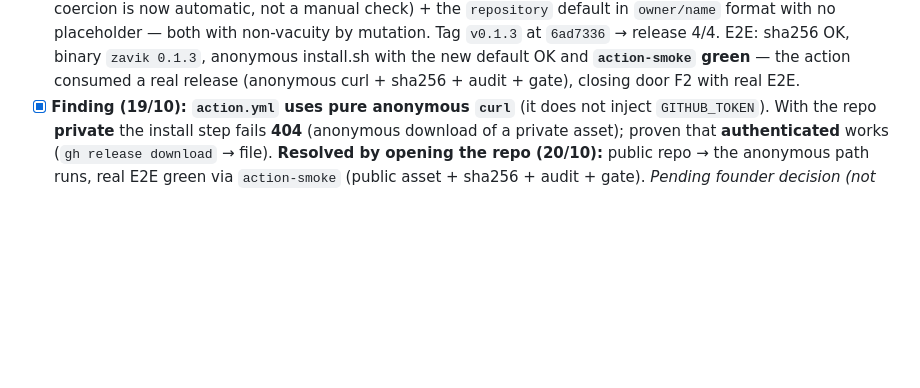
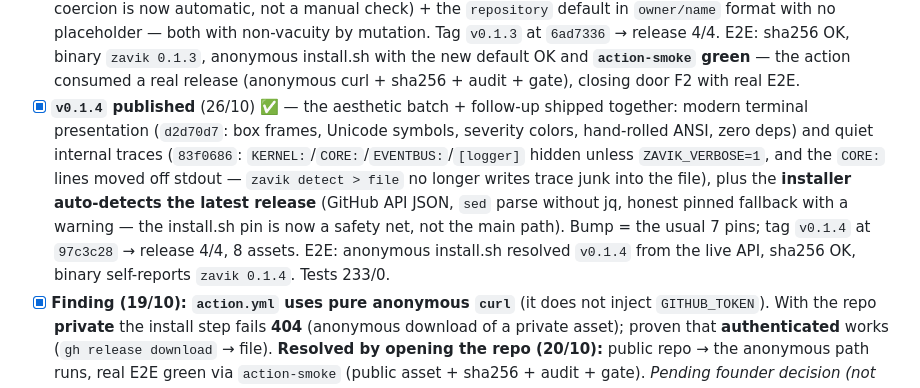
Before and after one commit to Jhongamers/zavik, a Markdown page: ROADMAP.md, the part around the change. Rendered like a GitHub page; blank space fills up the shorter version.

```diff
--- a/ROADMAP.md
+++ b/ROADMAP.md
@@ -229,6 +229,18 @@ swift-argument-parser, googletest). Findings:
   sha256 OK, binary `zavik 0.1.3`, anonymous install.sh with the new default
   OK and **`action-smoke` green** — the action consumed a real release
   (anonymous curl + sha256 + audit + gate), closing door F2 with real E2E.
+- [x] **`v0.1.4` published** (26/10) ✅ — the aesthetic batch + follow-up
+  shipped together: modern terminal presentation (`d2d70d7`: box frames,
+  Unicode symbols, severity colors, hand-rolled ANSI, zero deps) and quiet
+  internal traces (`83f0686`: `KERNEL:`/`CORE:`/`EVENTBUS:`/`[logger]`
+  hidden unless `ZAVIK_VERBOSE=1`, and the `CORE:` lines moved off stdout —
+  `zavik detect > file` no longer writes trace junk into the file), plus the
+  **installer auto-detects the latest release** (GitHub API JSON, `sed`
+  parse without jq, honest pinned fallback with a warning — the install.sh
+  pin is now a safety net, not the main path). Bump = the usual 7 pins; tag
+  `v0.1.4` at `97c3c28` → release 4/4, 8 assets. E2E: anonymous install.sh
+  resolved `v0.1.4` from the live API, sha256 OK, binary self-reports
+  `zavik 0.1.4`. Tests 233/0.
 - [x] **Finding (19/10): `action.yml` uses pure anonymous `curl`** (it does
   not inject `GITHUB_TOKEN`). With the repo **private** the install step
   fails **404** (anonymous download of a private asset); proven that
```
Also changed, not shown: ROADMAP.pt-BR.md (+12 -0 lines).
